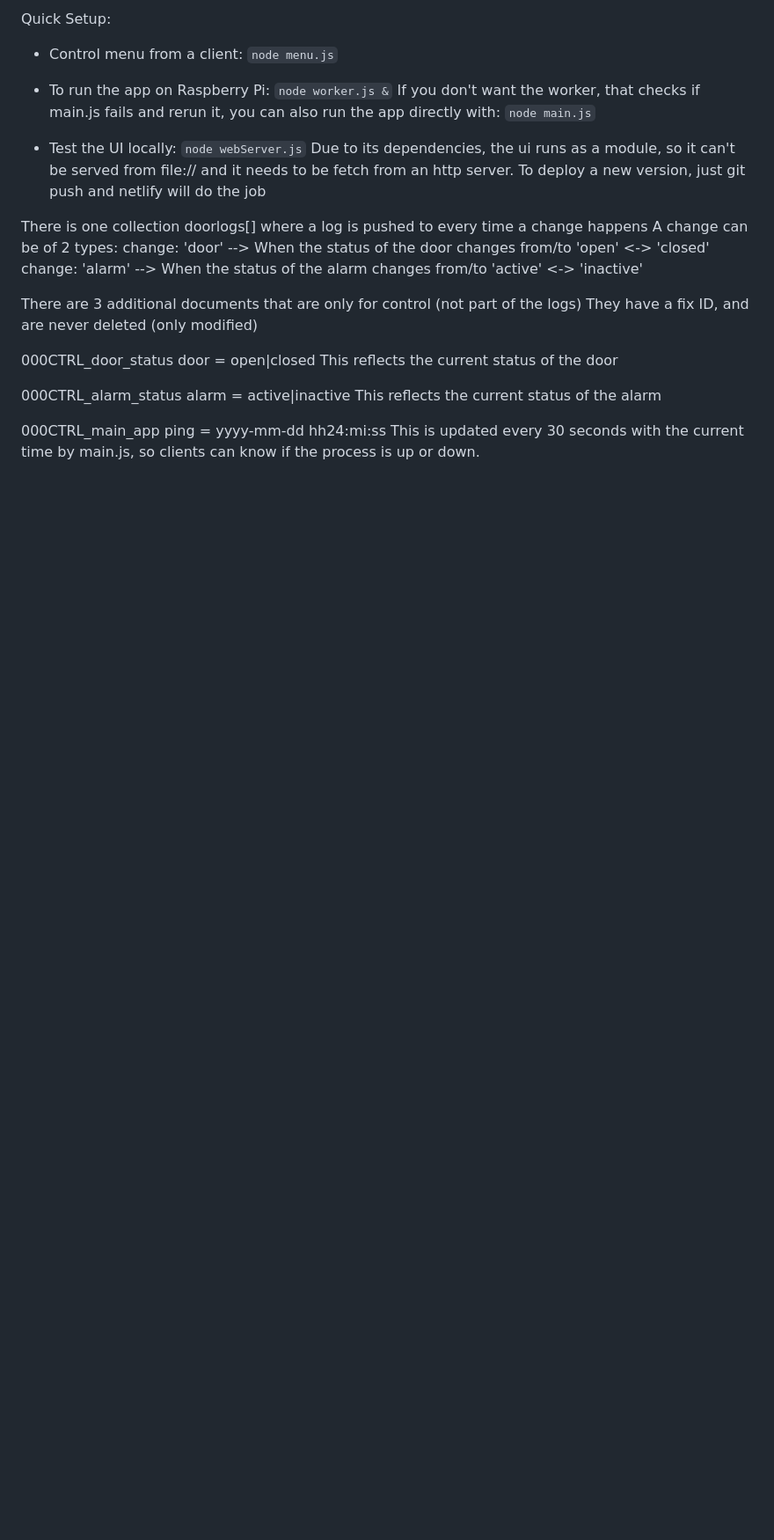
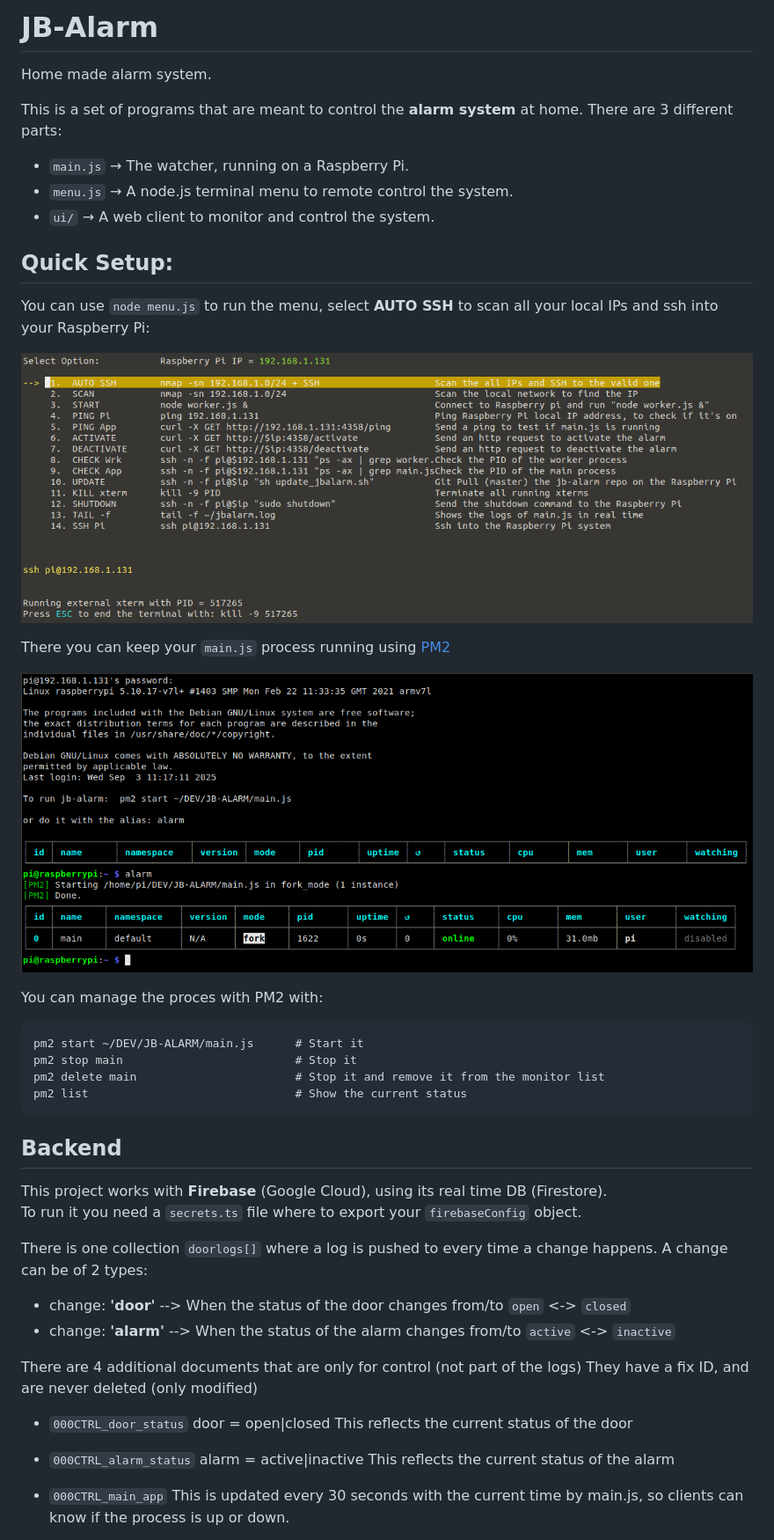
Before and after one commit to joelbarba/jb-alarm, a Markdown page: README.md, the part around the change printed below. Shown: that part at 88% size. Rendered like a GitHub page; pictures changed too: samples/sample1.png (added), samples/sample2.png (added); blank space fills up the shorter version.

Commit message:
improve readme.md file

````diff
--- a/README.md
+++ b/README.md
@@ -1,25 +1,48 @@
-Quick Setup:
+# JB-Alarm
 
-- Control menu from a client: `node menu.js`
+Home made alarm system.
 
-- To run the app on Raspberry Pi: `node worker.js &`
-  If you don't want the worker, that checks if main.js fails and rerun it, you can also run the app directly with: `node main.js`
+This is a set of programs that are meant to control the **alarm system** at home.
+There are 3 different parts:
+- `main.js` → The watcher, running on a Raspberry Pi.
+- `menu.js` → A node.js terminal menu to remote control the system.
+- `ui/` → A web client to monitor and control the system.
 
-- Test the UI locally: `node webServer.js`
-  Due to its dependencies, the ui runs as a module, so it can't be served from file:// and it needs to be fetch from an http server.
-  To deploy a new version, just git push and netlify will do the job
+## Quick Setup:
 
-There is one collection doorlogs[] where a log is pushed to every time a change happens
+You can use `node menu.js` to run the menu, select **AUTO SSH** to scan all your local IPs and ssh into your Raspberry Pi:
+
+![Screenshot of the remote terminal menu](./samples/sample1.png)
+
+There you can keep your `main.js` process running using [PM2](https://pm2.keymetrics.io/docs/usage/process-management/)
+
+![Screenshot of the ssh connection](./samples/sample2.png)
+
+You can manage the proces with PM2 with:
+```
+pm2 start ~/DEV/JB-ALARM/main.js      # Start it
+pm2 stop main                         # Stop it
+pm2 delete main                       # Stop it and remove it from the monitor list
+pm2 list                              # Show the current status
+```
+
+
+## Backend
+
+This project works with **Firebase** (Google Cloud), using its real time DB (Firestore).<br/>
+To run it you need a `secrets.ts` file where to export your `firebaseConfig` object.
+
+There is one collection `doorlogs[]` where a log is pushed to every time a change happens.
 A change can be of 2 types:
-change: 'door'   --> When the status of the door changes from/to 'open' <-> 'closed'
-change: 'alarm'  --> When the status of the alarm changes from/to 'active' <-> 'inactive'
+- change: **'door'**   --> When the status of the door changes from/to `open` <-> `closed`
+- change: **'alarm'**  --> When the status of the alarm changes from/to `active` <-> `inactive`
 
-There are 3 additional documents that are only for control (not part of the logs)
+There are 4 additional documents that are only for control (not part of the logs)
 They have a fix ID, and are never deleted (only modified)
 
-000CTRL_door_status     door  = open|closed           This reflects the current status of the door
+- `000CTRL_door_status`     door  = open|closed           This reflects the current status of the door
 
-000CTRL_alarm_status    alarm = active|inactive       This reflects the current status of the alarm
+- `000CTRL_alarm_status`    alarm = active|inactive       This reflects the current status of the alarm
 
-000CTRL_main_app        ping  = yyyy-mm-dd hh24:mi:ss This is updated every 30 seconds with the current time by main.js, so clients can know if the process is up or down.
+- `000CTRL_main_app`        This is updated every 30 seconds with the current time by main.js, so clients can know if the process is up or down.
 
````
Also changed, not shown: other parts of README.md (+31 -1 lines), samples/sample3.png (added), 1 other file.
